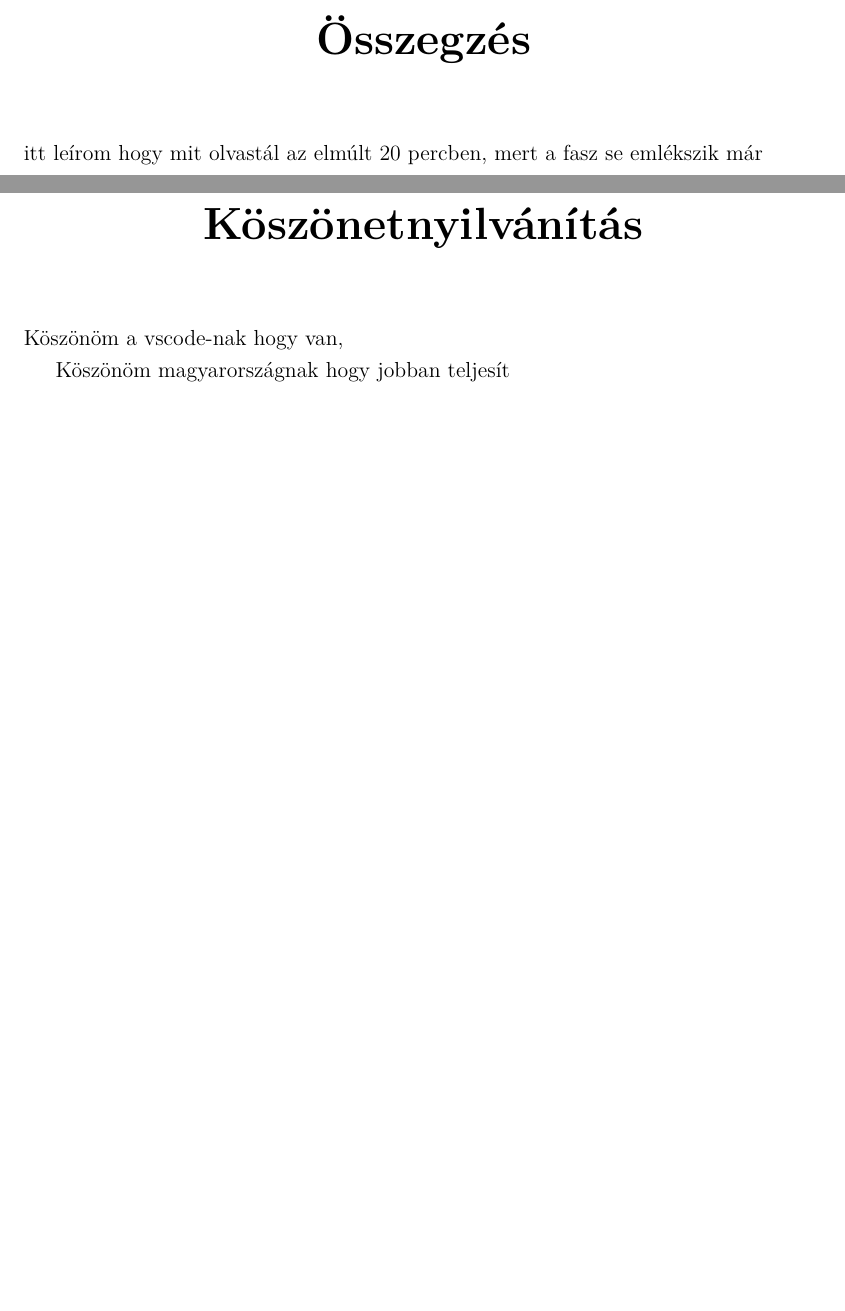
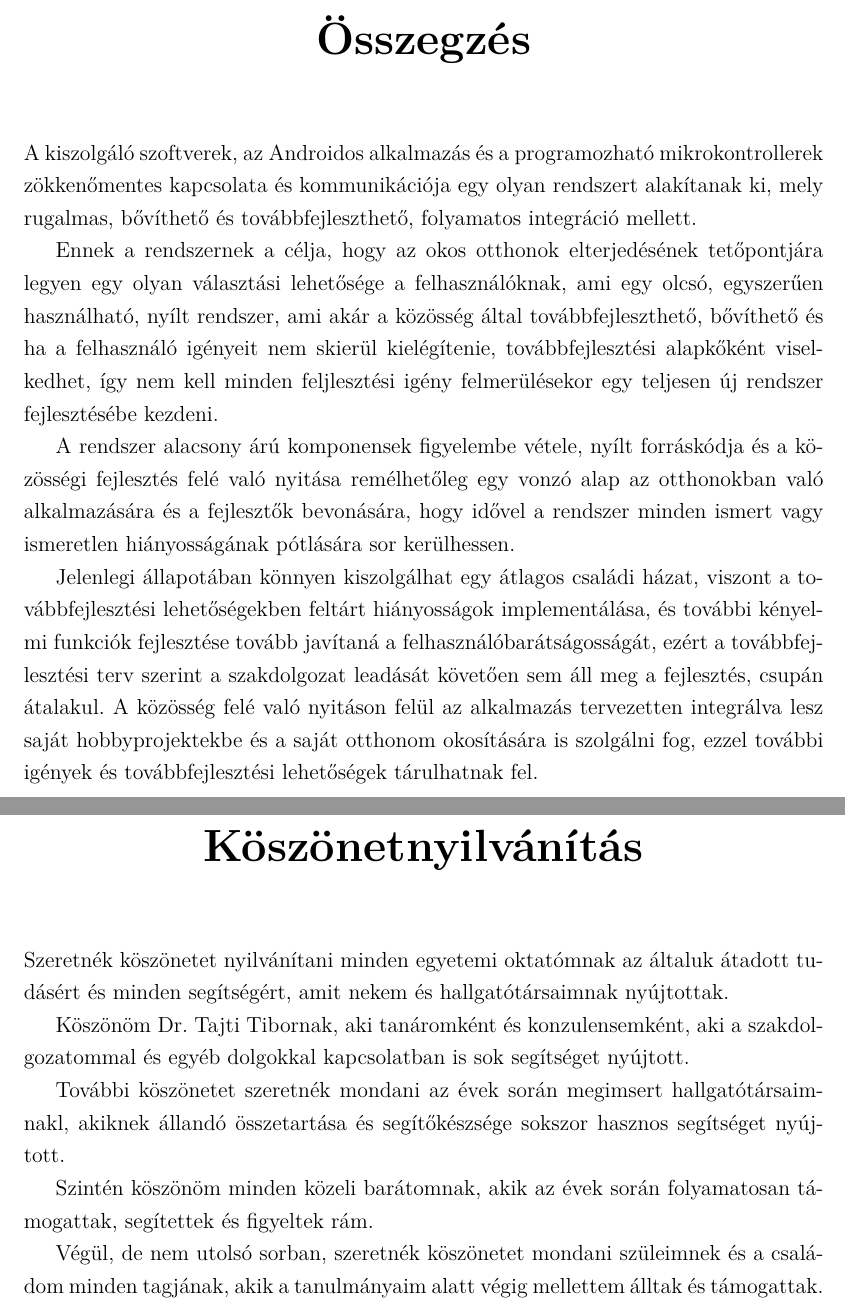
Before and after one commit to Lovasz-Akos/Szakdolgozat-FMNUMU, a LaTeX thesis (Doc/Dolgozat.tex): two parts of pages 32 and 33 of 35 before the commit and two parts of pages 33 and 34 of 36 after it, joined at a grey line, cut so that both start at the same text, the shorter picture padded with empty space. Compiled offline with pdfLaTeX.

Commit message:
latex finished ESP doc and summary

```diff
--- a/Doc/Dolgozat.tex
+++ b/Doc/Dolgozat.tex
@@ -812,13 +847,41 @@ Egy olyan rendezési mód implementálása, ahol a Felhasználó ízlése szerin
 melyekben saját logika vagy rendezési szempont szerint helyezheti el az egyes kártyákat.
 
 \chapter*{Összegzés}
-itt leírom hogy mit olvastál az elmúlt 20 percben, mert a fasz se emlékszik már
+A kiszolgáló szoftverek, az Androidos alkalmazás és a programozható mikrokontrollerek zökkenőmentes kapcsolata
+és kommunikációja egy olyan rendszert alakítanak ki, mely rugalmas, bővíthető és továbbfejleszthető, folyamatos
+integráció mellett.
+
+Ennek a rendszernek a célja, hogy az okos otthonok elterjedésének tetőpontjára legyen egy olyan választási lehetősége a
+felhasználóknak, ami egy olcsó, egyszerűen használható, nyílt rendszer, ami akár a közösség
+által továbbfejleszthető, bővíthető és ha a felhasználó igényeit nem skierül kielégítenie, továbbfejlesztési
+alapkőként viselkedhet, így nem kell minden feljlesztési igény felmerülésekor egy teljesen új rendszer fejlesztésébe
+kezdeni.
+
+A rendszer alacsony árú komponensek figyelembe vétele, nyílt forráskódja és a közösségi fejlesztés felé való nyitása
+remélhetőleg egy vonzó alap az otthonokban való alkalmazására és a fejlesztők bevonására, hogy idővel a rendszer minden
+ismert vagy ismeretlen hiányosságának pótlására sor kerülhessen.
+
+Jelenlegi állapotában könnyen kiszolgálhat egy átlagos családi házat, viszont a továbbfejlesztési lehetőségekben
+feltárt hiányosságok implementálása, és további kényelmi funkciók fejlesztése tovább javítaná a felhasználóbarátságosságát, ezért a továbbfejlesztési terv szerint a szakdolgozat leadását követően sem áll meg a
+fejlesztés, csupán átalakul. A közösség felé való nyitáson felül az alkalmazás tervezetten integrálva lesz
+saját hobbyprojektekbe és a saját otthonom okosítására is szolgálni fog, ezzel további igények és továbbfejlesztési
+lehetőségek tárulhatnak fel.
 
 \chapter*{Köszönetnyilvánítás}
+Szeretnék köszönetet nyilvánítani minden egyetemi oktatómnak az általuk átadott tudásért és minden segítségért,
+amit nekem és hallgatótársaimnak nyújtottak.
 \par
-Köszönöm a vscode-nak hogy van,
+Köszönöm Dr. Tajti Tibornak, aki tanáromként és konzulensemként, aki a szakdolgozatommal és egyéb dolgokkal kapcsolatban
+is sok segítséget nyújtott.
 \par
-Köszönöm magyarországnak hogy jobban teljesít
+További köszönetet szeretnék mondani az évek során megimsert hallgatótársaimnakl, akiknek állandó összetartása és
+segítőkészsége sokszor hasznos segítséget nyújtott.
+\par
+Szintén köszönöm minden közeli barátomnak, akik az évek során folyamatosan támogattak, segítettek és figyeltek rám.
+\par
+Végül, de nem utolsó sorban, szeretnék köszönetet mondani szüleimnek és a családom minden tagjának,
+akik a tanulmányaim alatt végig mellettem álltak és támogattak.
+
 
 
 \begin{thebibliography}{2}
```
Also changed, not shown: Doc/Dolgozat.tex (76 more changed lines), 8 other files.
